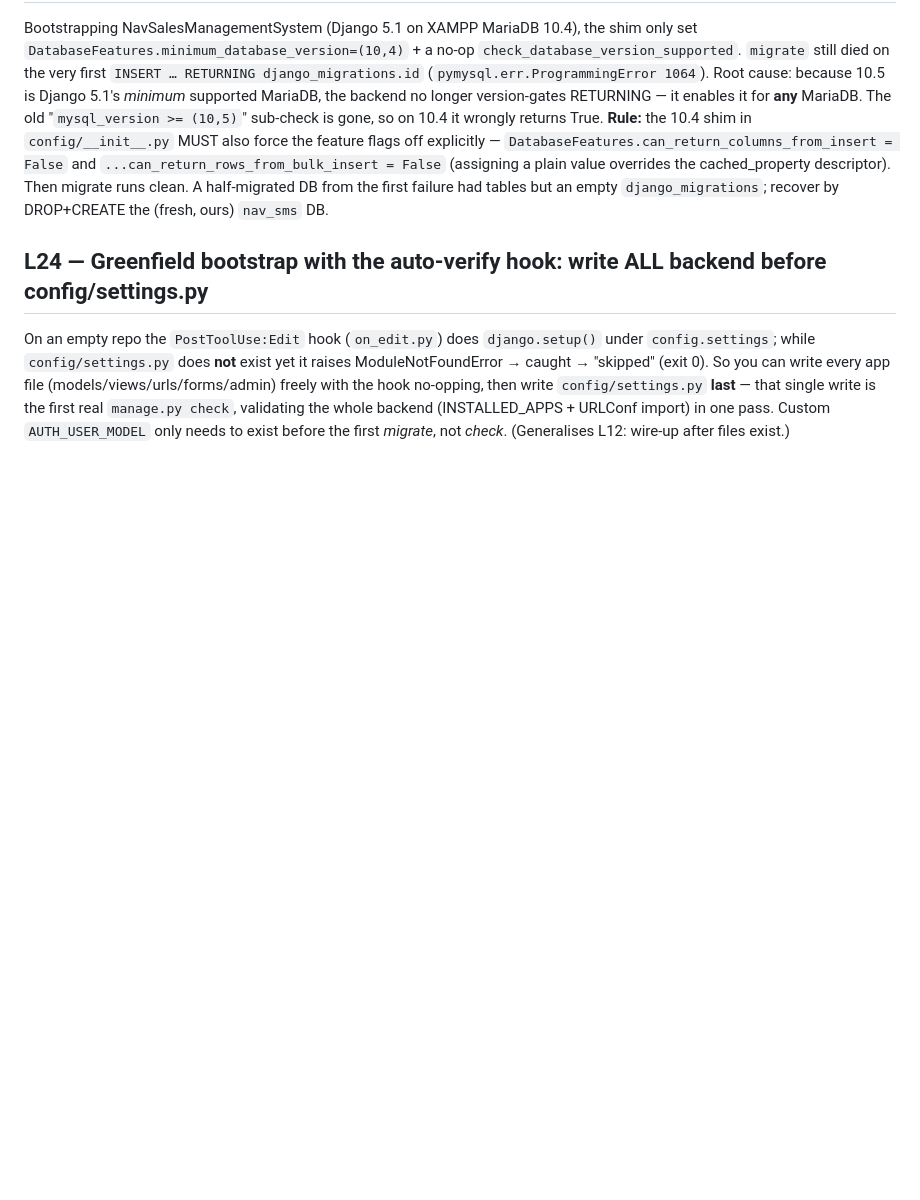
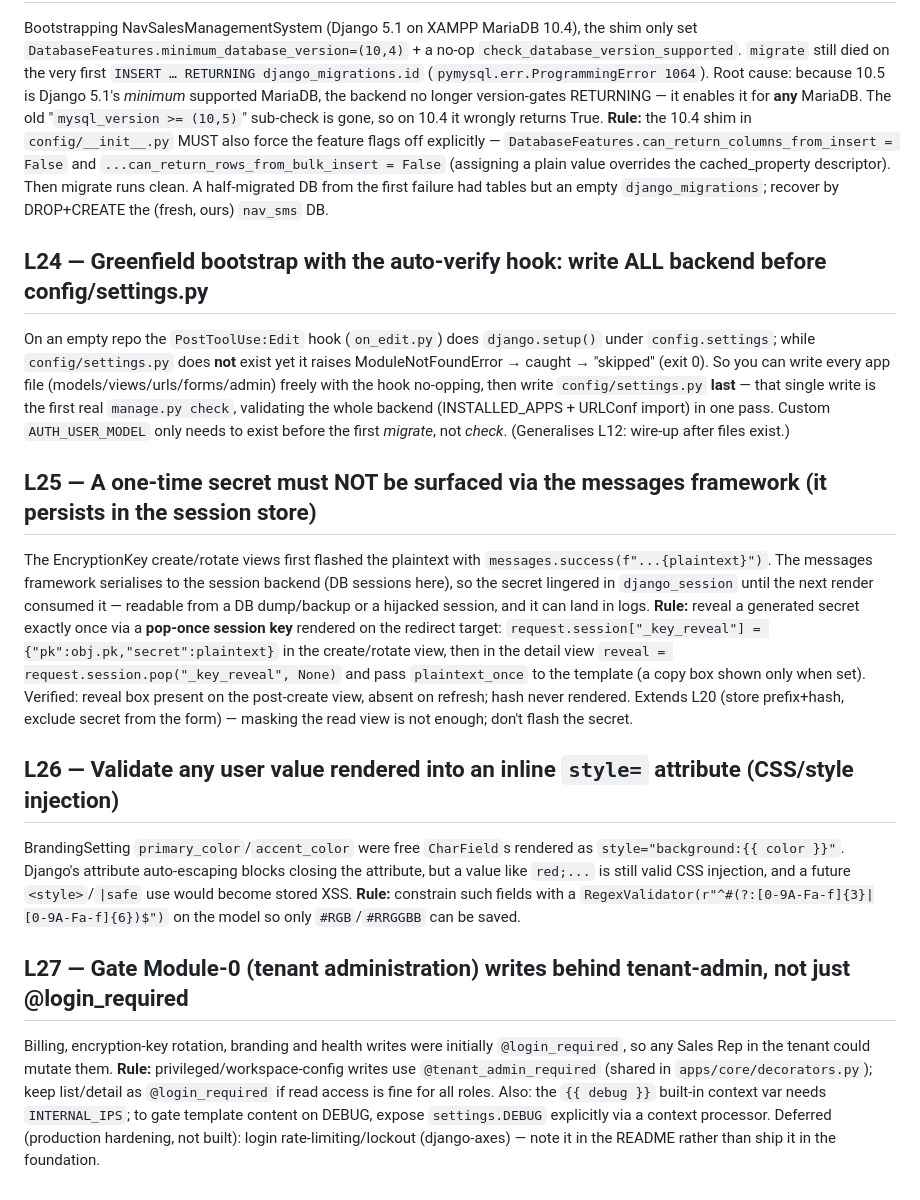
Before and after one commit to mnavaid925/NavSalesManagementSystem, a Markdown page: .claude/tasks/lessons.md, the part around the change. Rendered like a GitHub page; blank space fills up the shorter version.

Commit message:
docs(lessons): L25-L27 secret reveal, color validation, tenant-admin gating

```diff
--- a/.claude/tasks/lessons.md
+++ b/.claude/tasks/lessons.md
@@ -199,3 +199,27 @@ write every app file (models/views/urls/forms/admin) freely with the hook no-opp
 **last** — that single write is the first real `manage.py check`, validating the whole backend (INSTALLED_APPS +
 URLConf import) in one pass. Custom `AUTH_USER_MODEL` only needs to exist before the first *migrate*, not *check*.
 (Generalises L12: wire-up after files exist.)
+
+## L25 — A one-time secret must NOT be surfaced via the messages framework (it persists in the session store)
+The EncryptionKey create/rotate views first flashed the plaintext with `messages.success(f"...{plaintext}")`. The
+messages framework serialises to the session backend (DB sessions here), so the secret lingered in `django_session`
+until the next render consumed it — readable from a DB dump/backup or a hijacked session, and it can land in logs.
+**Rule:** reveal a generated secret exactly once via a **pop-once session key** rendered on the redirect target:
+`request.session["_key_reveal"] = {"pk":obj.pk,"secret":plaintext}` in the create/rotate view, then in the detail
+view `reveal = request.session.pop("_key_reveal", None)` and pass `plaintext_once` to the template (a copy box shown
+only when set). Verified: reveal box present on the post-create view, absent on refresh; hash never rendered. Extends
+L20 (store prefix+hash, exclude secret from the form) — masking the read view is not enough; don't flash the secret.
+
+## L26 — Validate any user value rendered into an inline `style=` attribute (CSS/style injection)
+BrandingSetting `primary_color`/`accent_color` were free `CharField`s rendered as `style="background:{{ color }}"`.
+Django's attribute auto-escaping blocks closing the attribute, but a value like `red;...` is still valid CSS
+injection, and a future `<style>`/`|safe` use would become stored XSS. **Rule:** constrain such fields with a
+`RegexValidator(r"^#(?:[0-9A-Fa-f]{3}|[0-9A-Fa-f]{6})$")` on the model so only `#RGB`/`#RRGGBB` can be saved.
+
+## L27 — Gate Module-0 (tenant administration) writes behind tenant-admin, not just @login_required
+Billing, encryption-key rotation, branding and health writes were initially `@login_required`, so any Sales Rep in
+the tenant could mutate them. **Rule:** privileged/workspace-config writes use `@tenant_admin_required` (shared in
+`apps/core/decorators.py`); keep list/detail as `@login_required` if read access is fine for all roles. Also: the
+`{{ debug }}` built-in context var needs `INTERNAL_IPS`; to gate template content on DEBUG, expose `settings.DEBUG`
+explicitly via a context processor. Deferred (production hardening, not built): login rate-limiting/lockout
+(django-axes) — note it in the README rather than ship it in the foundation.
```
